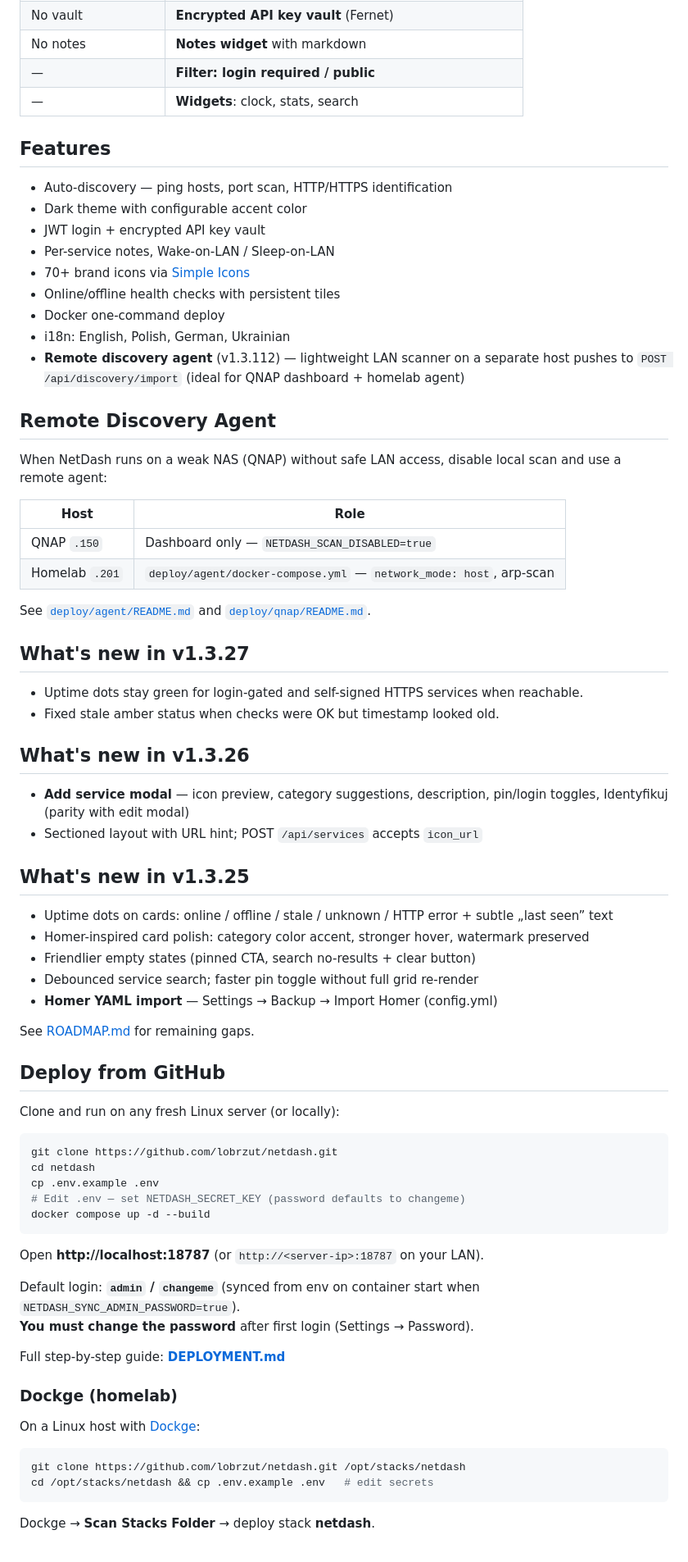
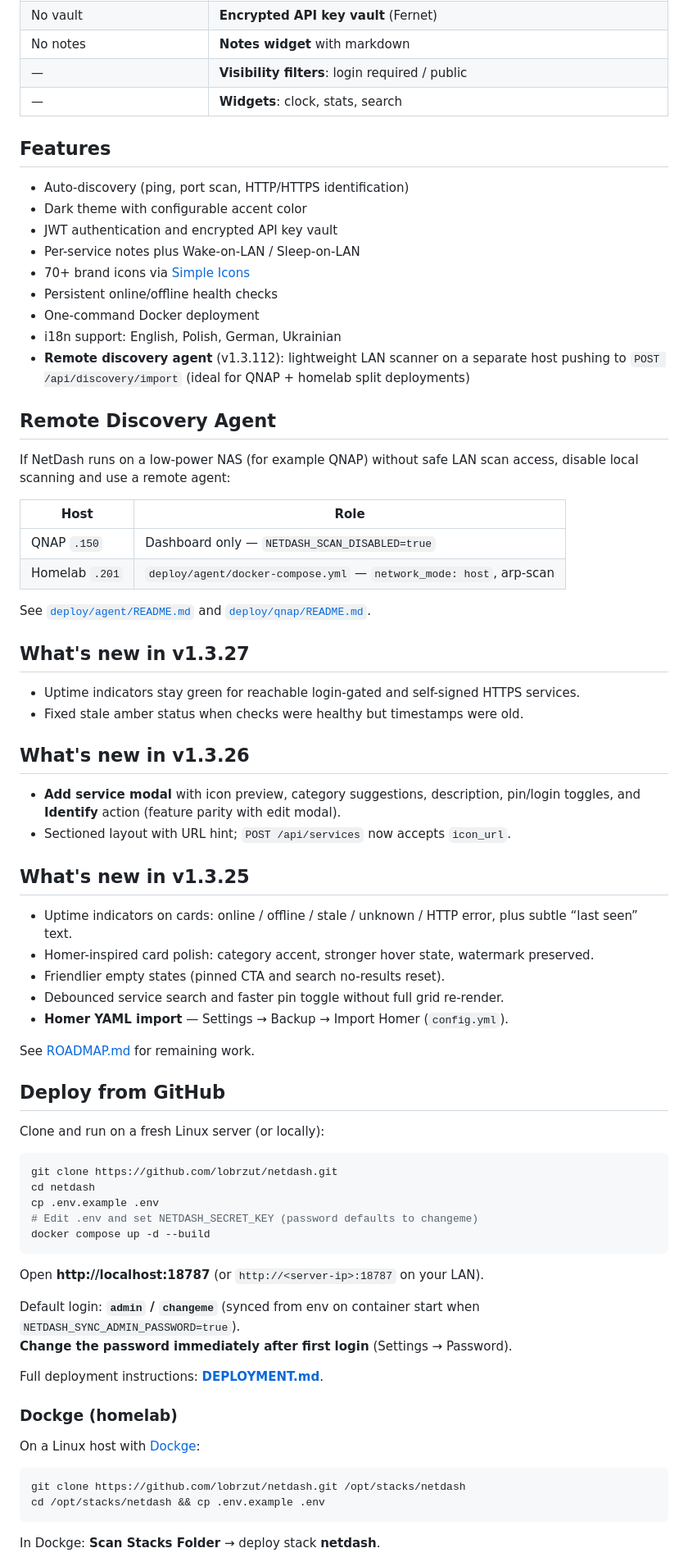
Before and after one commit to lobrzut/netdash, a Markdown page: README.md, the part around one of its changes. Shown at 82% size. Drawn GitHub-style.

````diff
--- a/README.md
+++ b/README.md
@@ -53,23 +53,23 @@ Dark-theme homelab dashboard with pinned services, API key vault, notes, and net
 | No vault | **Encrypted API key vault** (Fernet) |
 | No notes | **Notes widget** with markdown |
-| — | **Filter: login required / public** |
+| — | **Visibility filters**: login required / public |
 | — | **Widgets**: clock, stats, search |
 
 ## Features
 
-- Auto-discovery — ping hosts, port scan, HTTP/HTTPS identification
+- Auto-discovery (ping, port scan, HTTP/HTTPS identification)
 - Dark theme with configurable accent color
-- JWT login + encrypted API key vault
-- Per-service notes, Wake-on-LAN / Sleep-on-LAN
+- JWT authentication and encrypted API key vault
+- Per-service notes plus Wake-on-LAN / Sleep-on-LAN
 - 70+ brand icons via [Simple Icons](https://simpleicons.org/)
-- Online/offline health checks with persistent tiles
-- Docker one-command deploy
-- i18n: English, Polish, German, Ukrainian
-- **Remote discovery agent** (v1.3.112) — lightweight LAN scanner on a separate host pushes to `POST /api/discovery/import` (ideal for QNAP dashboard + homelab agent)
+- Persistent online/offline health checks
+- One-command Docker deployment
+- i18n support: English, Polish, German, Ukrainian
+- **Remote discovery agent** (v1.3.112): lightweight LAN scanner on a separate host pushing to `POST /api/discovery/import` (ideal for QNAP + homelab split deployments)
 
 ## Remote Discovery Agent
 
-When NetDash runs on a weak NAS (QNAP) without safe LAN access, disable local scan and use a remote agent:
+If NetDash runs on a low-power NAS (for example QNAP) without safe LAN scan access, disable local scanning and use a remote agent:
 
 | Host | Role |
 |------|------|
@@ -80,42 +80,42 @@ See [`deploy/agent/README.md`](deploy/agent/README.md) and [`deploy/qnap/README.
 
 ## What's new in v1.3.27
 
-- Uptime dots stay green for login-gated and self-signed HTTPS services when reachable.
-- Fixed stale amber status when checks were OK but timestamp looked old.
+- Uptime indicators stay green for reachable login-gated and self-signed HTTPS services.
+- Fixed stale amber status when checks were healthy but timestamps were old.
 
 ## What's new in v1.3.26
 
-- **Add service modal** — icon preview, category suggestions, description, pin/login toggles, Identyfikuj (parity with edit modal)
-- Sectioned layout with URL hint; POST `/api/services` accepts `icon_url`
+- **Add service modal** with icon preview, category suggestions, description, pin/login toggles, and **Identify** action (feature parity with edit modal).
+- Sectioned layout with URL hint; `POST /api/services` now accepts `icon_url`.
 
 ## What's new in v1.3.25
 
-- Uptime dots on cards: online / offline / stale / unknown / HTTP error + subtle „last seen” text
-- Homer-inspired card polish: category color accent, stronger hover, watermark preserved
-- Friendlier empty states (pinned CTA, search no-results + clear button)
-- Debounced service search; faster pin toggle without full grid re-render
-- **Homer YAML import** — Settings → Backup → Import Homer (config.yml)
+- Uptime indicators on cards: online / offline / stale / unknown / HTTP error, plus subtle “last seen” text.
+- Homer-inspired card polish: category accent, stronger hover state, watermark preserved.
+- Friendlier empty states (pinned CTA and search no-results reset).
+- Debounced service search and faster pin toggle without full grid re-render.
+- **Homer YAML import** — Settings → Backup → Import Homer (`config.yml`).
 
-See [ROADMAP.md](ROADMAP.md) for remaining gaps.
+See [ROADMAP.md](ROADMAP.md) for remaining work.
 
 ## Deploy from GitHub
 
-Clone and run on any fresh Linux server (or locally):
+Clone and run on a fresh Linux server (or locally):
 
 ```bash
 git clone https://github.com/lobrzut/netdash.git
 cd netdash
 cp .env.example .env
-# Edit .env — set NETDASH_SECRET_KEY (password defaults to changeme)
+# Edit .env and set NETDASH_SECRET_KEY (password defaults to changeme)
 docker compose up -d --build
 ```
 
 Open **http://localhost:18787** (or `http://<server-ip>:18787` on your LAN).
 
 Default login: **`admin` / `changeme`** (synced from env on container start when `NETDASH_SYNC_ADMIN_PASSWORD=true`).
-**You must change the password** after first login (Settings → Password).
+**Change the password immediately after first login** (Settings → Password).
 
-Full step-by-step guide: **[DEPLOYMENT.md](DEPLOYMENT.md)**
+Full deployment instructions: **[DEPLOYMENT.md](DEPLOYMENT.md)**.
 
 ### Dockge (homelab)
 
@@ -123,8 +123,8 @@ On a Linux host with [Dockge](https://github.com/louislam/dockge):
 
 ```bash
 git clone https://github.com/lobrzut/netdash.git /opt/stacks/netdash
-cd /opt/stacks/netdash && cp .env.example .env   # edit secrets
+cd /opt/stacks/netdash && cp .env.example .env
 ```
 
-Dockge → **Scan Stacks Folder** → deploy stack **netdash**.
+In Dockge: **Scan Stacks Folder** → deploy stack **netdash**.
 
````
Also changed, not shown: other parts of README.md (+69 -69 lines).
